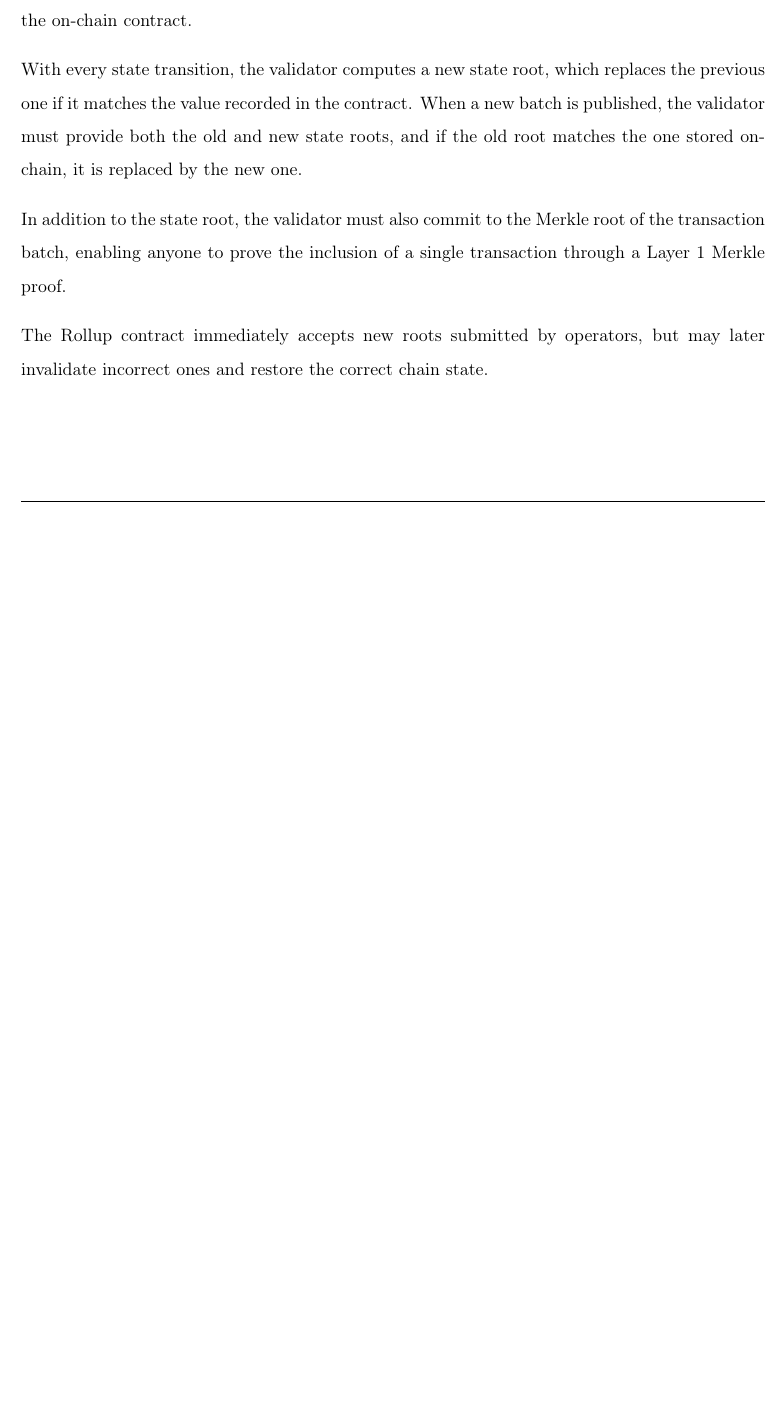
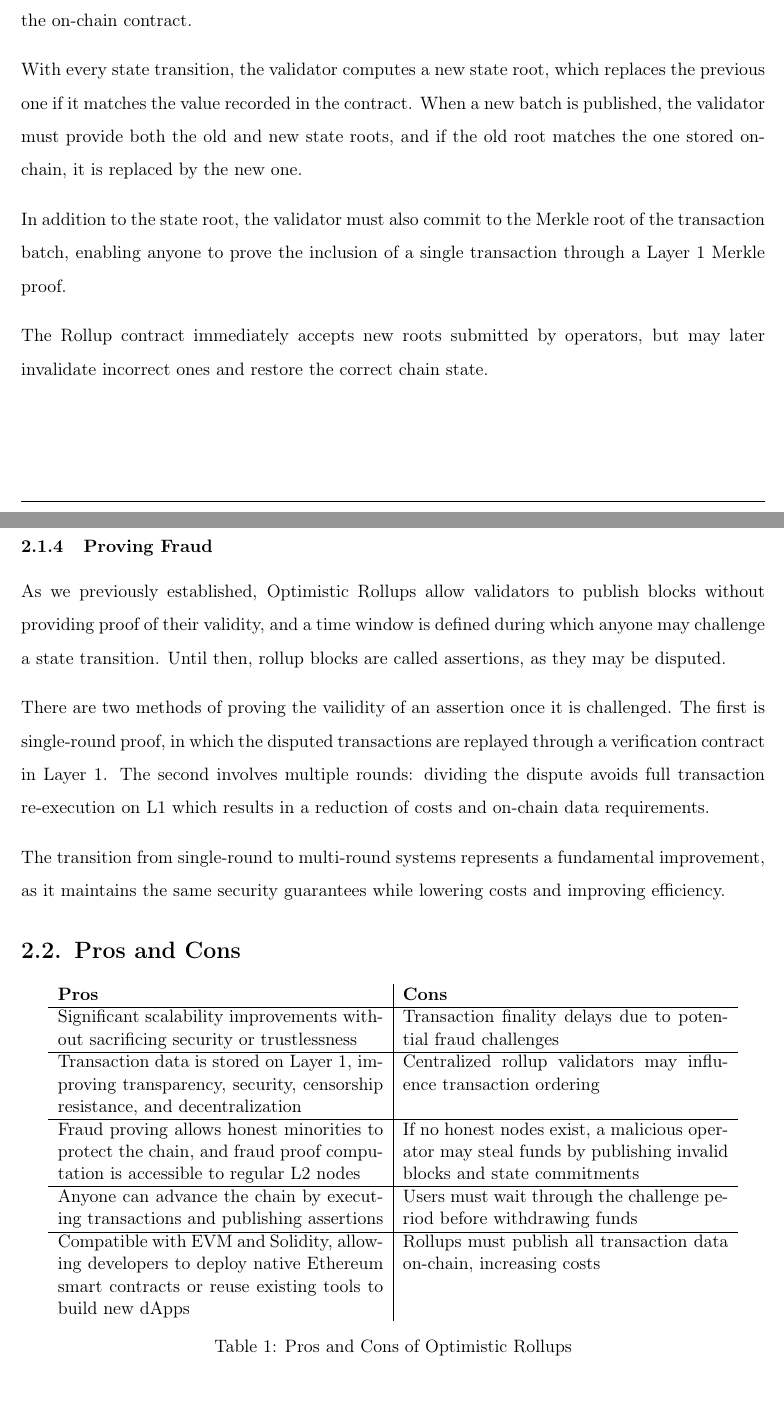
Before and after one commit to noahmasri/understanding-blockchain, a LaTeX document (report.tex): part of page 5 of 5 before the commit and two parts of pages 5 and 6 of 6 after it, the two joined at a grey line, cut so that both start at the same text, the shorter picture padded with empty space. Compiled offline with pdfLaTeX.

Commit message:
chapter 3 finished

```diff
--- a/report.tex
+++ b/report.tex
@@ -136,5 +136,37 @@ In addition to the state root, the validator must also commit to the Merkle root
 
 The Rollup contract immediately accepts new roots submitted by operators, but may later invalidate incorrect ones and restore the correct chain state.
 
+\subsubsection{Proving Fraud}
+
+As we previously established, Optimistic Rollups allow validators to publish blocks without providing proof of their validity, and a time window is defined during which anyone may challenge a state transition. Until then, rollup blocks are called assertions, as they may be disputed.
+
+There are two methods of proving the vailidity of an assertion once it is challenged. The first is single-round proof, in which the disputed transactions are replayed through a verification contract in Layer 1. The second involves multiple rounds: dividing the dispute avoids full transaction re-execution on L1 which results in a reduction of costs and on-chain data requirements.
+
+The transition from single-round to multi-round systems represents a fundamental improvement, as it maintains the same security guarantees while lowering costs and improving efficiency.
+
+\subsection{Pros and Cons}
+
+\begin{table}[h!]
+\centering
+\begin{tabular}{p{7cm} | p{7cm}}
+\textbf{Pros} & \textbf{Cons} \\ \hline
+Significant scalability improvements without sacrificing security or trustlessness &
+Transaction finality delays due to potential fraud challenges \\ \hline
+
+Transaction data is stored on Layer 1, improving transparency, security, censorship resistance, and decentralization &
+Centralized rollup validators may influence transaction ordering \\ \hline
+
+Fraud proving allows honest minorities to protect the chain, and fraud proof computation is accessible to regular L2 nodes &
+If no honest nodes exist, a malicious operator may steal funds by publishing invalid blocks and state commitments \\ \hline
+
+Anyone can advance the chain by executing transactions and publishing assertions &
+Users must wait through the challenge period before withdrawing funds \\ \hline
+
+Compatible with EVM and Solidity, allowing developers to deploy native Ethereum smart contracts or reuse existing tools to build new dApps &
+Rollups must publish all transaction data on-chain, increasing costs \\
+\end{tabular}
+\caption{Pros and Cons of Optimistic Rollups}
+\end{table}
+
 \end{spacing}
 \end{document}
```
